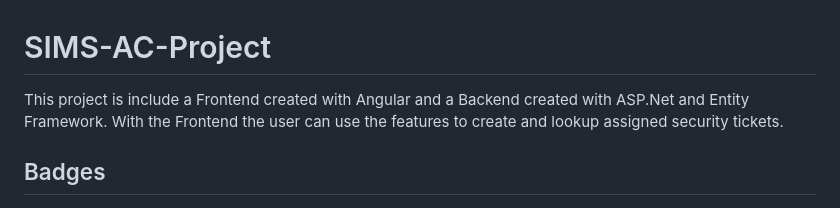
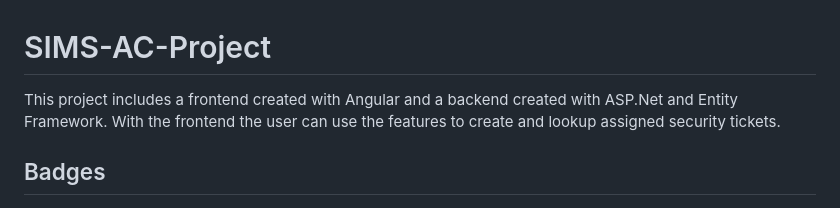
Before and after one commit to xandau/SIMS-AC-Project, a Markdown page: README.md, the part around the change. Rendered like a GitHub page.

```diff
--- a/README.md
+++ b/README.md
@@ -1,5 +1,5 @@
 # SIMS-AC-Project
-This project is include a Frontend created with Angular and a Backend created with ASP.Net and Entity Framework. With the Frontend the user can use the features to create and lookup assigned security tickets.
+This project includes a frontend created with Angular and a backend created with ASP.Net and Entity Framework. With the frontend the user can use the features to create and lookup assigned security tickets.
 
 ## Badges
 ![Version](https://img.shields.io/badge/version-v1.0-blue)
```
